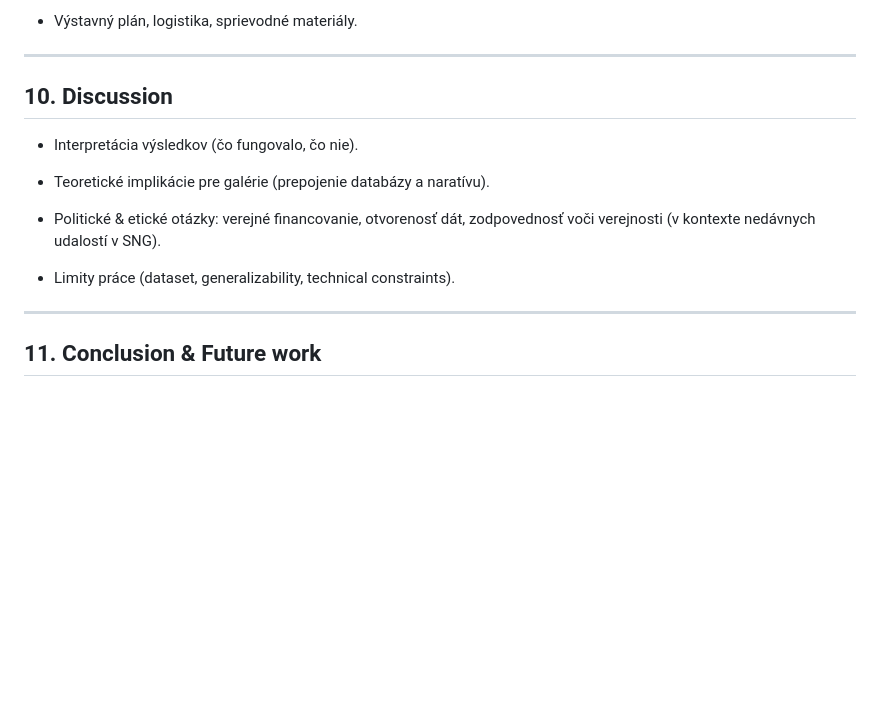
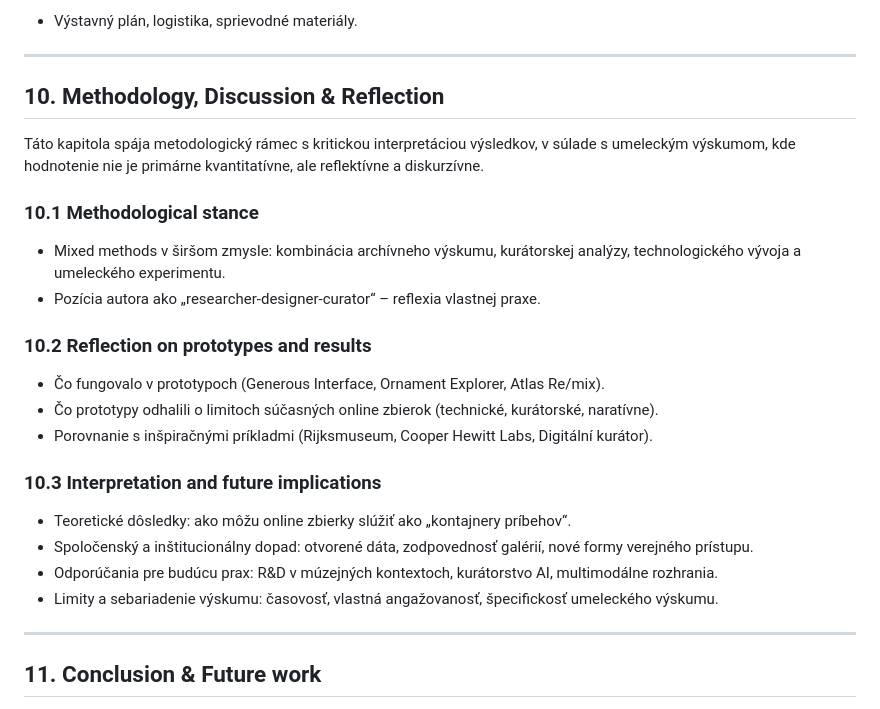
Before and after one commit to igor-kamil/dizertacna-praca, a Markdown page: navrh_struktury.md, the part around the change printed below. GitHub-like rendering; blank space fills up the shorter version.

```diff
--- a/navrh_struktury.md
+++ b/navrh_struktury.md
@@ -187,15 +182,28 @@ Mix kvalitatívnych a kvantitatívnych metód:
 
 ---
 
-## 10\. Discussion
+## 10\. Methodology, Discussion & Reflection
 
--   Interpretácia výsledkov (čo fungovalo, čo nie).
+Táto kapitola spája metodologický rámec s kritickou interpretáciou výsledkov, v súlade s umeleckým výskumom, kde hodnotenie nie je primárne kvantitatívne, ale reflektívne a diskurzívne.
 
--   Teoretické implikácie pre galérie (prepojenie databázy a naratívu).
+### 10.1 Methodological stance
 
--   Politické & etické otázky: verejné financovanie, otvorenosť dát, zodpovednosť voči verejnosti (v kontexte nedávnych udalostí v SNG).
+- Mixed methods v širšom zmysle: kombinácia archívneho výskumu, kurátorskej analýzy, technologického vývoja a umeleckého experimentu.
+- Pozícia autora ako „researcher-designer-curator“ – reflexia vlastnej praxe.
 
--   Limity práce (dataset, generalizability, technical constraints).
+### 10.2 Reflection on prototypes and results
+
+- Čo fungovalo v prototypoch (Generous Interface, Ornament Explorer, Atlas Re/mix).
+- Čo prototypy odhalili o limitoch súčasných online zbierok (technické, kurátorské, naratívne).
+- Porovnanie s inšpiračnými príkladmi (Rijksmuseum, Cooper Hewitt Labs, Digitální kurátor).
+
+### 10.3 Interpretation and future implications
+
+- Teoretické dôsledky: ako môžu online zbierky slúžiť ako „kontajnery príbehov“.
+- Spoločenský a inštitucionálny dopad: otvorené dáta, zodpovednosť galérií, nové formy verejného prístupu.
+- Odporúčania pre budúcu prax: R&D v múzejných kontextoch, kurátorstvo AI, multimodálne rozhrania.
+- Limity a sebariadenie výskumu: časovosť, vlastná angažovanosť, špecifickosť umeleckého výskumu.
+
 
 
 ---
```
Also changed, not shown: other parts of navrh_struktury.md (+36 -41 lines).
